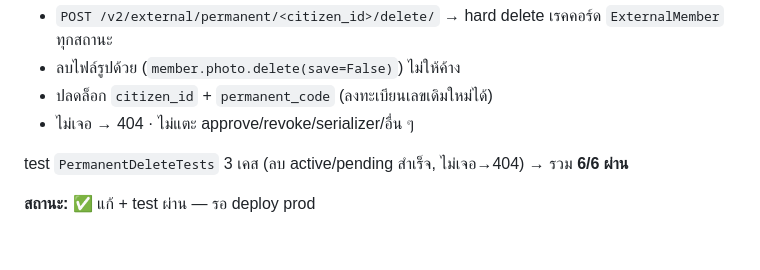
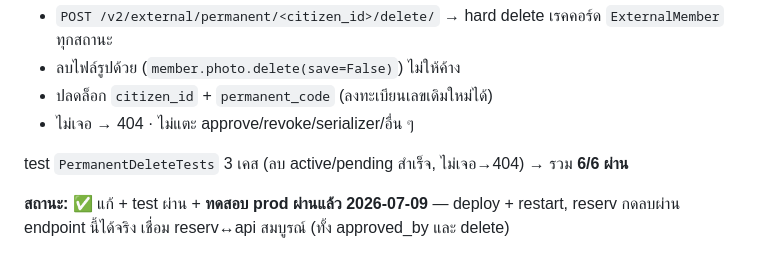
Before and after one commit to azimuthotg/api, a Markdown page: doc/progress-2026-07-09.md, the part around the change. GitHub-like rendering.

Commit message:
docs: approved_by + delete endpoint ทดสอบ prod ผ่าน 2026-07-09
Co-Authored-By: Claude Sonnet 5 <noreply@anthropic.com>

```diff
--- a/doc/progress-2026-07-09.md
+++ b/doc/progress-2026-07-09.md
@@ -55,4 +55,5 @@ reserv ขอปุ่ม "ลบ" ในหน้าจัดการสมา
 
 test `PermanentDeleteTests` 3 เคส (ลบ active/pending สำเร็จ, ไม่เจอ→404) → รวม **6/6 ผ่าน**
 
-**สถานะ:** ✅ แก้ + test ผ่าน — รอ deploy prod
+**สถานะ:** ✅ แก้ + test ผ่าน + **ทดสอบ prod ผ่านแล้ว 2026-07-09** — deploy + restart,
+reserv กดลบผ่าน endpoint นี้ได้จริง เชื่อม reserv↔api สมบูรณ์ (ทั้ง approved_by และ delete)
```
